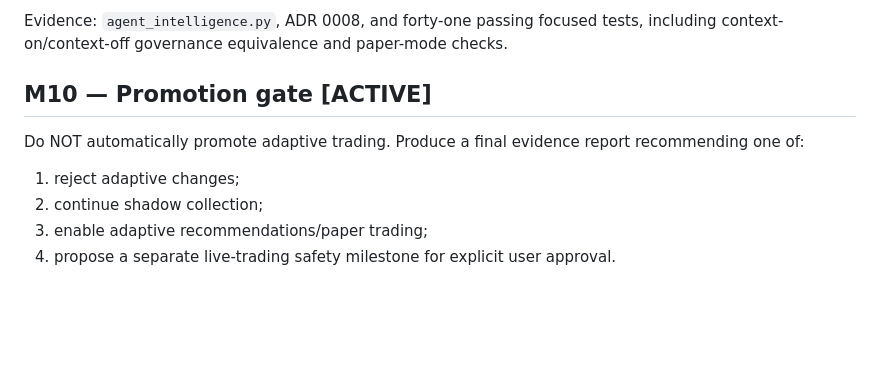
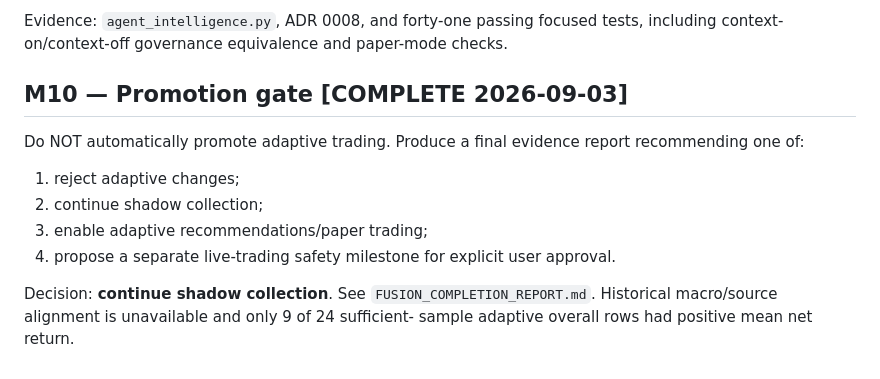
Before and after one commit to 201590022033/trading-system-complete, a Markdown page: docs/roadmap/ROADMAP.md, the part around the change. Drawn GitHub-style; blank space fills up the shorter version.

Commit message:
M10: complete adaptive fusion promotion gate

```diff
--- a/docs/roadmap/ROADMAP.md
+++ b/docs/roadmap/ROADMAP.md
@@ -103,10 +103,14 @@ Acceptance: existing manager/executor interfaces remain stable or have a documen
 Evidence: `agent_intelligence.py`, ADR 0008, and forty-one passing focused tests,
 including context-on/context-off governance equivalence and paper-mode checks.
 
-## M10 — Promotion gate [ACTIVE]
+## M10 — Promotion gate [COMPLETE 2026-09-03]
 Do NOT automatically promote adaptive trading.
 Produce a final evidence report recommending one of:
 1. reject adaptive changes;
 2. continue shadow collection;
 3. enable adaptive recommendations/paper trading;
 4. propose a separate live-trading safety milestone for explicit user approval.
+
+Decision: **continue shadow collection**. See `FUSION_COMPLETION_REPORT.md`.
+Historical macro/source alignment is unavailable and only 9 of 24 sufficient-
+sample adaptive overall rows had positive mean net return.
```
Also changed, not shown: docs/roadmap/CURRENT_MILESTONE.md (+9 -8 lines), docs/roadmap/FUSION_COMPLETION_REPORT.md (added, +103 -0 lines).
